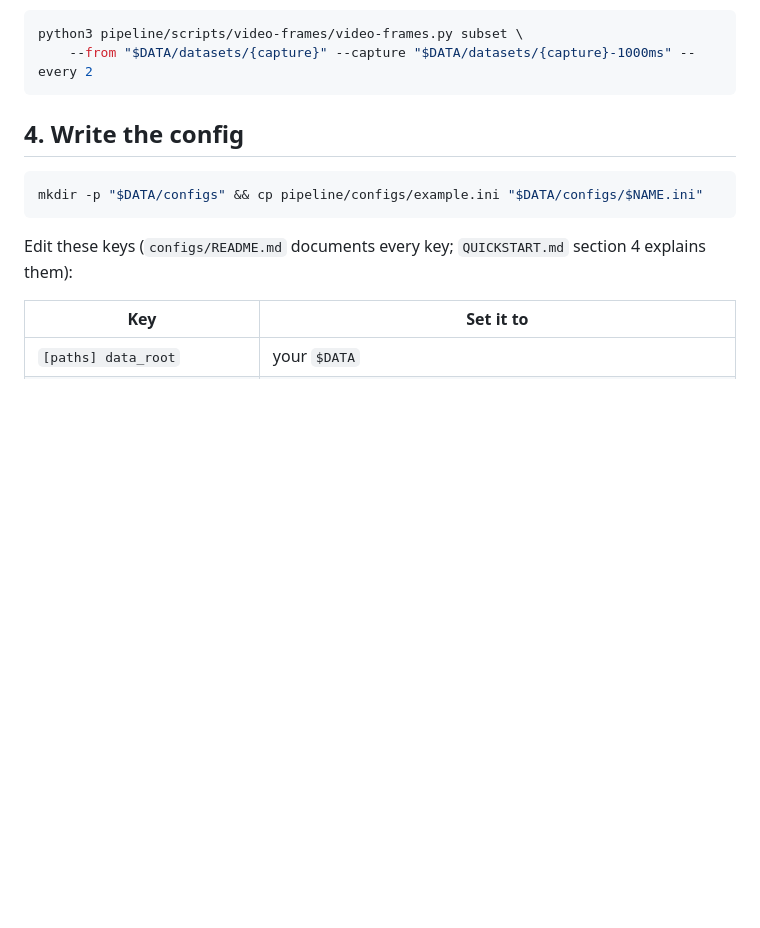
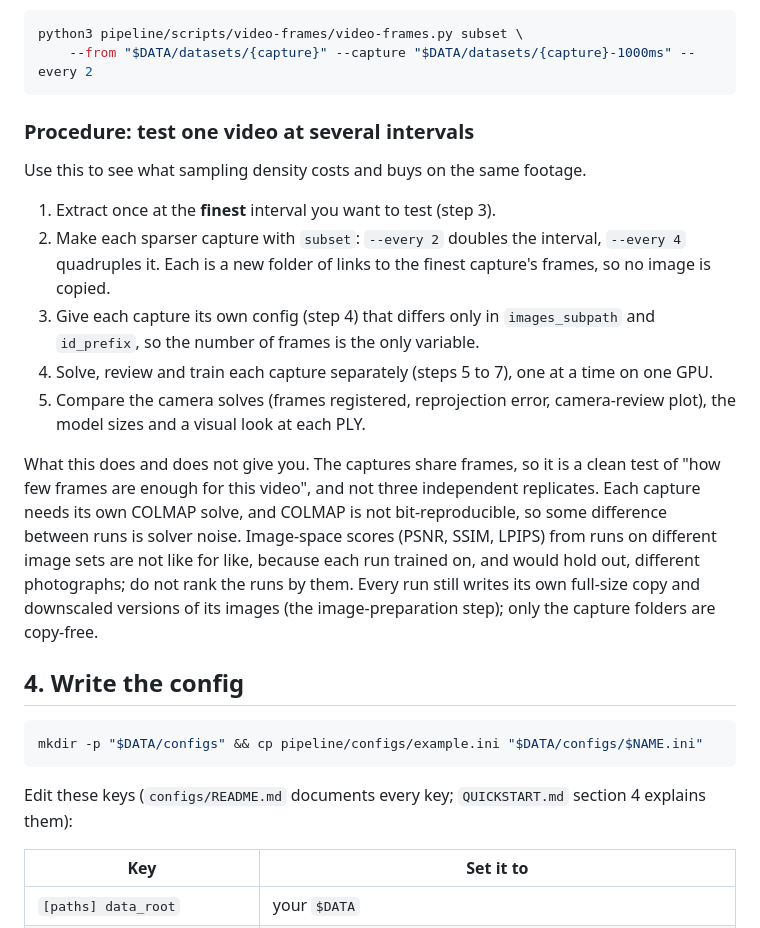
Before and after one commit to alex-feldman/jsps-dt4ag, a Markdown page: pipeline/VIDEO-WORKFLOW.md, the part around the change. GitHub-like rendering; blank space fills up the shorter version.

Commit message:
VIDEO-WORKFLOW: add the procedure for testing one video at several intervals

````diff
--- a/pipeline/VIDEO-WORKFLOW.md
+++ b/pipeline/VIDEO-WORKFLOW.md
@@ -72,6 +72,27 @@ once and then make sparser captures from it (symlinks, with provenance):
 python3 pipeline/scripts/video-frames/video-frames.py subset \
     --from "$DATA/datasets/{capture}" --capture "$DATA/datasets/{capture}-1000ms" --every 2
 ```
+
+### Procedure: test one video at several intervals
+
+Use this to see what sampling density costs and buys on the same footage.
+
+1. Extract once at the **finest** interval you want to test (step 3).
+2. Make each sparser capture with `subset`: `--every 2` doubles the interval, `--every 4` quadruples it.
+   Each is a new folder of links to the finest capture's frames, so no image is copied.
+3. Give each capture its own config (step 4) that differs only in `images_subpath` and `id_prefix`, so the
+   number of frames is the only variable.
+4. Solve, review and train each capture separately (steps 5 to 7), one at a time on one GPU.
+5. Compare the camera solves (frames registered, reprojection error, camera-review plot), the model sizes
+   and a visual look at each PLY.
+
+What this does and does not give you. The captures share frames, so it is a clean test of "how few frames
+are enough for this video", and not three independent replicates. Each capture needs its own COLMAP solve,
+and COLMAP is not bit-reproducible, so some difference between runs is solver noise. Image-space scores
+(PSNR, SSIM, LPIPS) from runs on different image sets are not like for like, because each run trained on, and
+would hold out, different photographs; do not rank the runs by them. Every run still writes its own full-size
+copy and downscaled versions of its images (the image-preparation step); only the capture folders are
+copy-free.
 
 ## 4. Write the config
 
````
